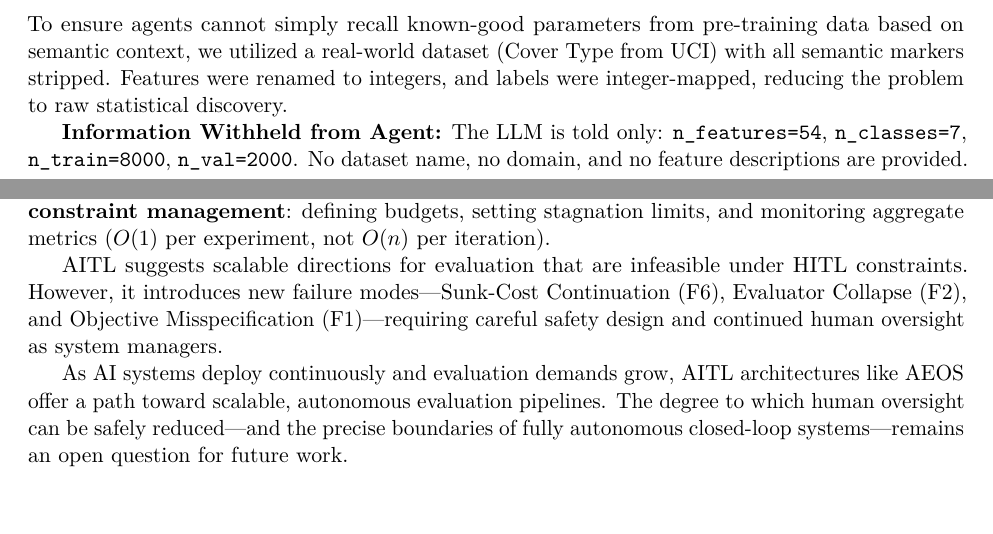
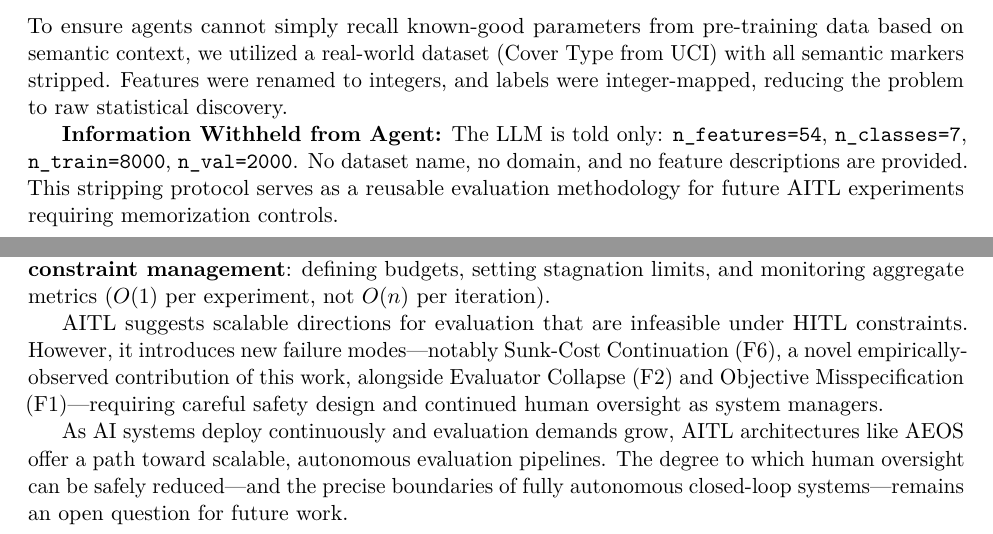
Before and after one commit to m4vic/AITL, a LaTeX paper (paper/main.tex): two parts of pages 10 and 15 of 17, joined at a grey line, cut so that both start at the same text. Compiled offline with pdfLaTeX.

Commit message:
fix(paper): final 3 polish - council intentionality, F6 prominence, blind dataset reusability

```diff
--- a/paper/main.tex
+++ b/paper/main.tex
@@ -423,7 +423,7 @@ To study a constrained autonomous closed-loop evaluation instance and address th
 
 To ensure agents cannot simply recall known-good parameters from pre-training data based on semantic context, we utilized a real-world dataset (Cover Type from UCI) with all semantic markers stripped. Features were renamed to integers, and labels were integer-mapped, reducing the problem to raw statistical discovery.
 
-\textbf{Information Withheld from Agent:} The LLM is told only: \texttt{n\_features=54}, \texttt{n\_classes=7}, \texttt{n\_train=8000}, \texttt{n\_val=2000}. No dataset name, no domain, and no feature descriptions are provided.
+\textbf{Information Withheld from Agent:} The LLM is told only: \texttt{n\_features=54}, \texttt{n\_classes=7}, \texttt{n\_train=8000}, \texttt{n\_val=2000}. No dataset name, no domain, and no feature descriptions are provided. This stripping protocol serves as a reusable evaluation methodology for future AITL experiments requiring memorization controls.
 
 \begin{table}[t]
   \centering
@@ -565,7 +565,7 @@ Our AEOS experiment---the Autonomous Empirical Optimization System built to stud
 
 In these experiments, the dominant human role shifts from iterative ML engineering toward \textbf{constraint management}: defining budgets, setting stagnation limits, and monitoring aggregate metrics ($O(1)$ per experiment, not $O(n)$ per iteration).
 
-AITL suggests scalable directions for evaluation that are infeasible under HITL constraints. However, it introduces new failure modes---Sunk-Cost Continuation (F6), Evaluator Collapse (F2), and Objective Misspecification (F1)---requiring careful safety design and continued human oversight as system managers.
+AITL suggests scalable directions for evaluation that are infeasible under HITL constraints. However, it introduces new failure modes---notably Sunk-Cost Continuation (F6), a novel empirically-observed contribution of this work, alongside Evaluator Collapse (F2) and Objective Misspecification (F1)---requiring careful safety design and continued human oversight as system managers.
 
 As AI systems deploy continuously and evaluation demands grow, AITL architectures like AEOS offer a path toward scalable, autonomous evaluation pipelines. The degree to which human oversight can be safely reduced---and the precise boundaries of fully autonomous closed-loop systems---remains an open question for future work.
 
```
Also changed, not shown: paper/main.pdf, paper/main.tex (2 more changed lines), 4 other files.
